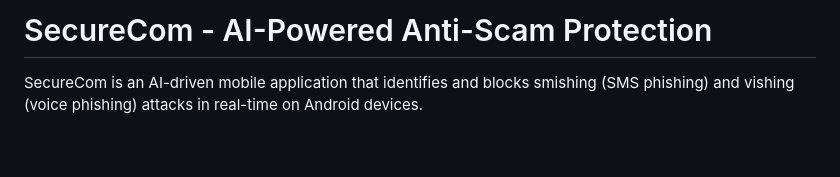
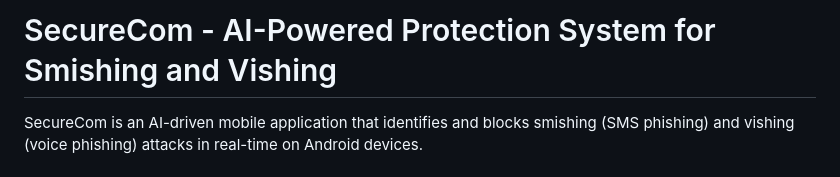
Before and after one commit to bluberi-obsessed/SecureCom, a Markdown page: README.md, the part around the change. Drawn GitHub-style; blank space fills up the shorter version.

```diff
--- a/README.md
+++ b/README.md
@@ -1,4 +1,4 @@
-# SecureCom - AI-Powered Anti-Scam Protection
+# SecureCom - AI-Powered Protection System for Smishing and Vishing
 
 SecureCom is an AI-driven mobile application that identifies and blocks smishing (SMS phishing) and vishing (voice phishing) attacks in real-time on Android devices.
 
```
